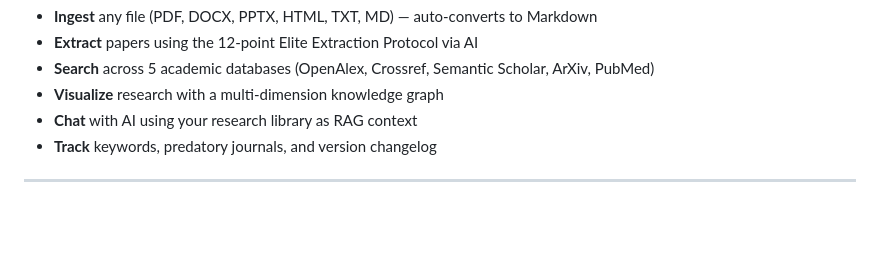
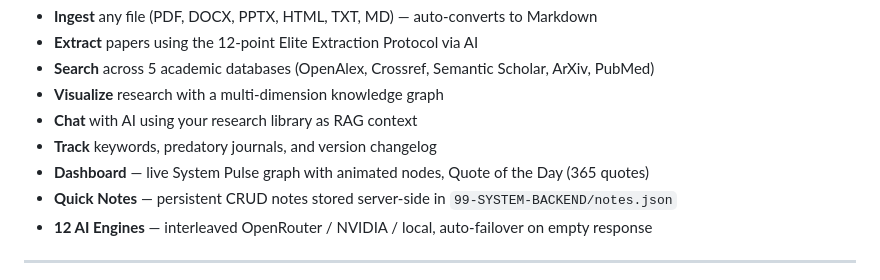
Before and after one commit to pavelblank/ResearchPilot, a Markdown page: README.md, the part around one of its changes. Rendered like a GitHub page; blank space fills up the shorter version.

```diff
--- a/README.md
+++ b/README.md
@@ -17,6 +17,9 @@ ResearchPilot is a self-hosted research assistant that connects to multiple AI b
 - **Visualize** research with a multi-dimension knowledge graph
 - **Chat** with AI using your research library as RAG context
 - **Track** keywords, predatory journals, and version changelog
+- **Dashboard** — live System Pulse graph with animated nodes, Quote of the Day (365 quotes)
+- **Quick Notes** — persistent CRUD notes stored server-side in `99-SYSTEM-BACKEND/notes.json`
+- **12 AI Engines** — interleaved OpenRouter / NVIDIA / local, auto-failover on empty response
 
 ---
 
```
Also changed, not shown: other parts of README.md (+19 -6 lines).
